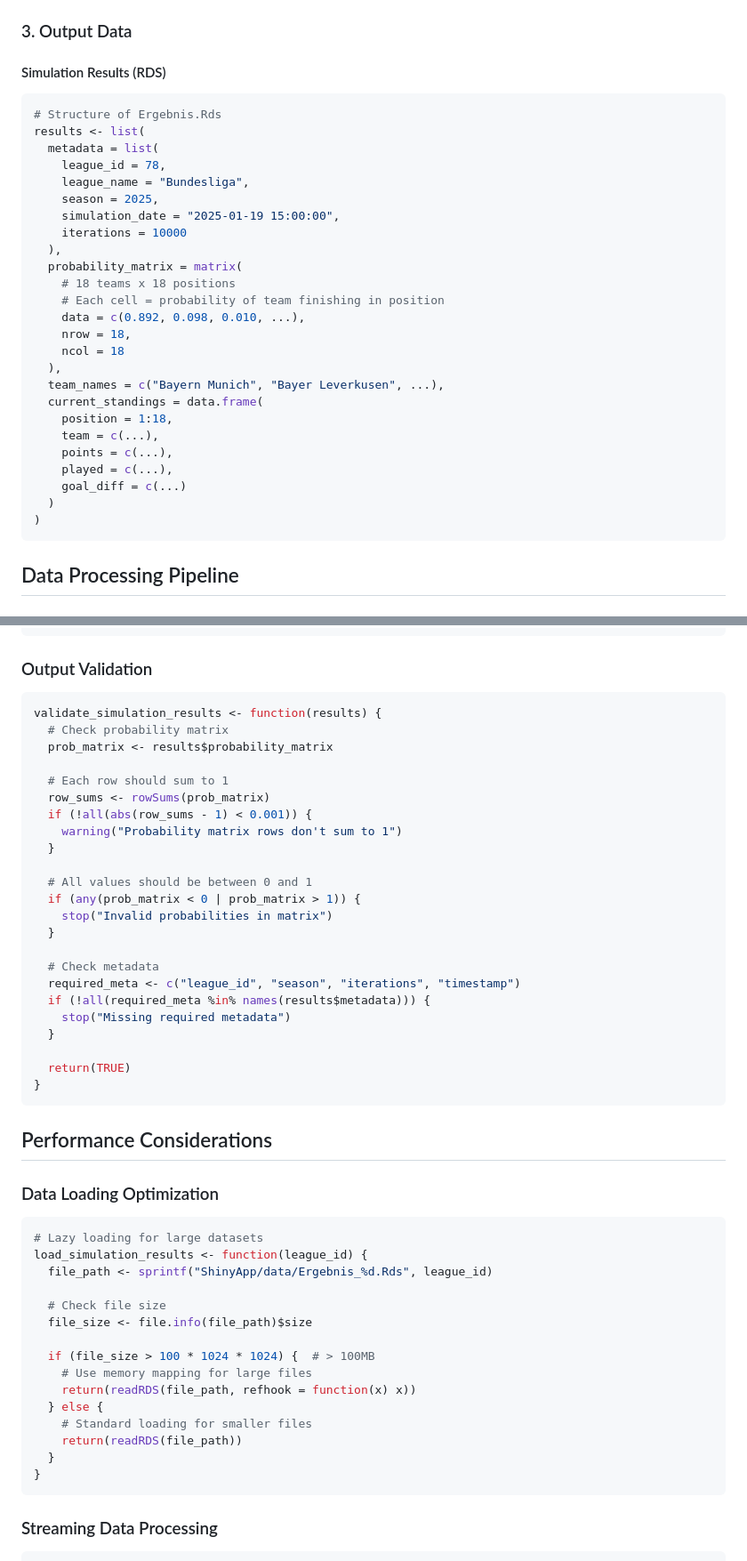
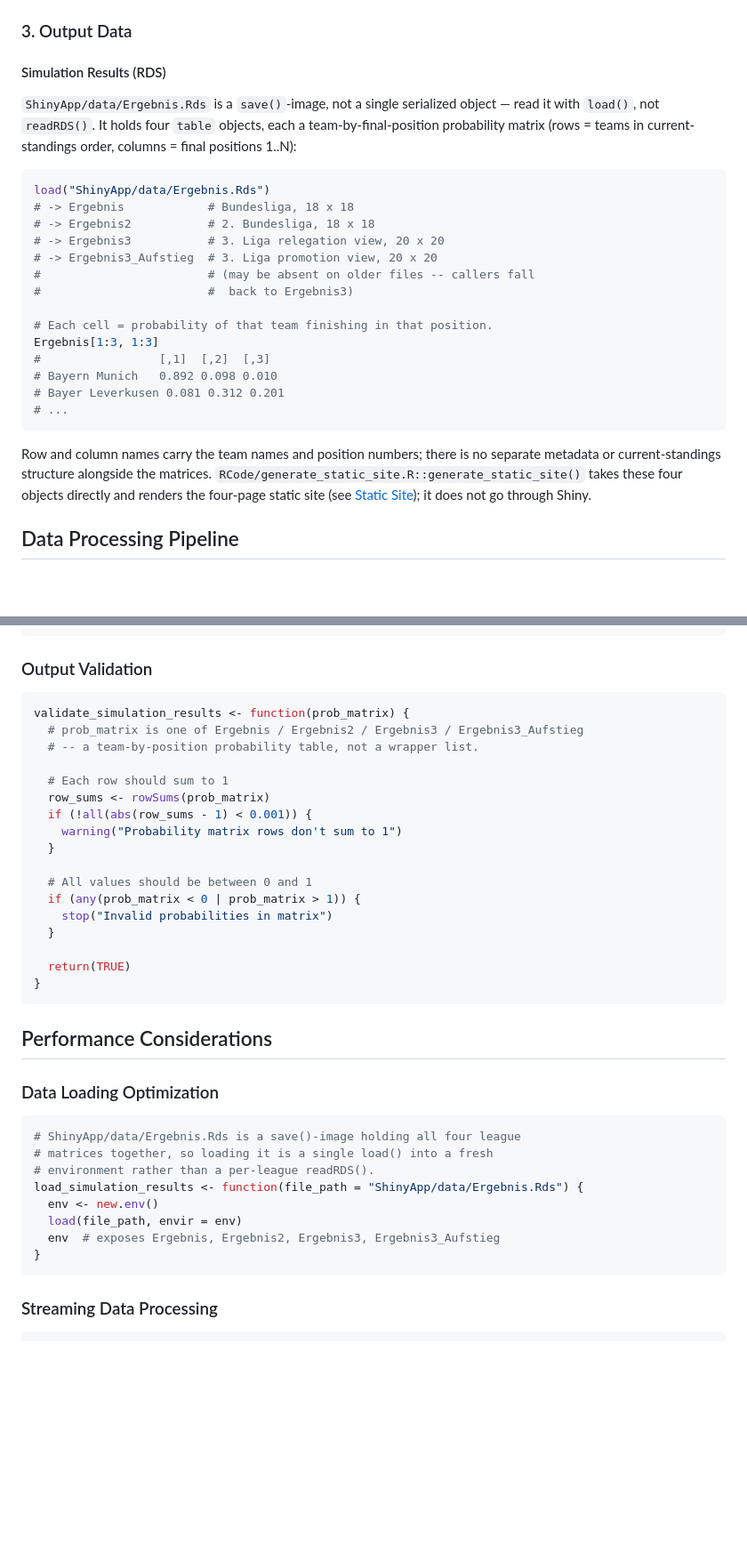
Before and after one commit to chrisschwer/League-Simulator-Update, a Markdown page: docs/architecture/data-flow.md, 2 parts joined by grey strips. Shown at 89% size. Rendered like a GitHub page; blank space fills up the shorter version.

````diff
--- a/docs/architecture/data-flow.md
+++ b/docs/architecture/data-flow.md
@@ -135,33 +135,34 @@ simulation_state <- list(
 ### 3. Output Data
 
 #### Simulation Results (RDS)
+
+`ShinyApp/data/Ergebnis.Rds` is a `save()`-image, not a single serialized
+object — read it with `load()`, not `readRDS()`. It holds four `table`
+objects, each a team-by-final-position probability matrix (rows = teams in
+current-standings order, columns = final positions 1..N):
+
 ```r
-# Structure of Ergebnis.Rds
-results <- list(
-  metadata = list(
-    league_id = 78,
-    league_name = "Bundesliga",
-    season = 2025,
-    simulation_date = "2025-01-19 15:00:00",
-    iterations = 10000
-  ),
-  probability_matrix = matrix(
-    # 18 teams x 18 positions
-    # Each cell = probability of team finishing in position
-    data = c(0.892, 0.098, 0.010, ...),
-    nrow = 18,
-    ncol = 18
-  ),
-  team_names = c("Bayern Munich", "Bayer Leverkusen", ...),
-  current_standings = data.frame(
-    position = 1:18,
-    team = c(...),
-    points = c(...),
-    played = c(...),
-    goal_diff = c(...)
-  )
-)
+load("ShinyApp/data/Ergebnis.Rds")
+# -> Ergebnis            # Bundesliga, 18 x 18
+# -> Ergebnis2           # 2. Bundesliga, 18 x 18
+# -> Ergebnis3           # 3. Liga relegation view, 20 x 20
+# -> Ergebnis3_Aufstieg  # 3. Liga promotion view, 20 x 20
+#                        # (may be absent on older files -- callers fall
+#                        #  back to Ergebnis3)
+
+# Each cell = probability of that team finishing in that position.
+Ergebnis[1:3, 1:3]
+#                 [,1]  [,2]  [,3]
+# Bayern Munich   0.892 0.098 0.010
+# Bayer Leverkusen 0.081 0.312 0.201
+# ...
 ```
+
+Row and column names carry the team names and position numbers; there is no
+separate metadata or current-standings structure alongside the matrices.
+`RCode/generate_static_site.R::generate_static_site()` takes these four
+objects directly and renders the four-page static site (see
+[Static Site](../deployment/static-site.md)); it does not go through Shiny.
 
 ## Data Processing Pipeline
 
@@ -318,9 +309,9 @@ validate_team_data <- function(teams_df) {
 ### Output Validation
 
 ```r
-validate_simulation_results <- function(results) {
-  # Check probability matrix
-  prob_matrix <- results$probability_matrix
+validate_simulation_results <- function(prob_matrix) {
+  # prob_matrix is one of Ergebnis / Ergebnis2 / Ergebnis3 / Ergebnis3_Aufstieg
+  # -- a team-by-position probability table, not a wrapper list.
 
   # Each row should sum to 1
   row_sums <- rowSums(prob_matrix)
@@ -333,12 +324,6 @@ validate_simulation_results <- function(results) {
     stop("Invalid probabilities in matrix")
   }
 
-  # Check metadata
-  required_meta <- c("league_id", "season", "iterations", "timestamp")
-  if (!all(required_meta %in% names(results$metadata))) {
-    stop("Missing required metadata")
-  }
-
   return(TRUE)
 }
 ```
@@ -348,20 +333,13 @@ validate_simulation_results <- function(results) {
 ### Data Loading Optimization
 
 ```r
-# Lazy loading for large datasets
-load_simulation_results <- function(league_id) {
-  file_path <- sprintf("ShinyApp/data/Ergebnis_%d.Rds", league_id)
-
-  # Check file size
-  file_size <- file.info(file_path)$size
-
-  if (file_size > 100 * 1024 * 1024) {  # > 100MB
-    # Use memory mapping for large files
-    return(readRDS(file_path, refhook = function(x) x))
-  } else {
-    # Standard loading for smaller files
-    return(readRDS(file_path))
-  }
+# ShinyApp/data/Ergebnis.Rds is a save()-image holding all four league
+# matrices together, so loading it is a single load() into a fresh
+# environment rather than a per-league readRDS().
+load_simulation_results <- function(file_path = "ShinyApp/data/Ergebnis.Rds") {
+  env <- new.env()
+  load(file_path, envir = env)
+  env  # exposes Ergebnis, Ergebnis2, Ergebnis3, Ergebnis3_Aufstieg
 }
 ```
 
````
Also changed, not shown: other parts of docs/architecture/data-flow.md (+31 -41 lines), docs/architecture/overview.md (+20 -17 lines), docs/deployment/static-site.md (+21 -7 lines).
